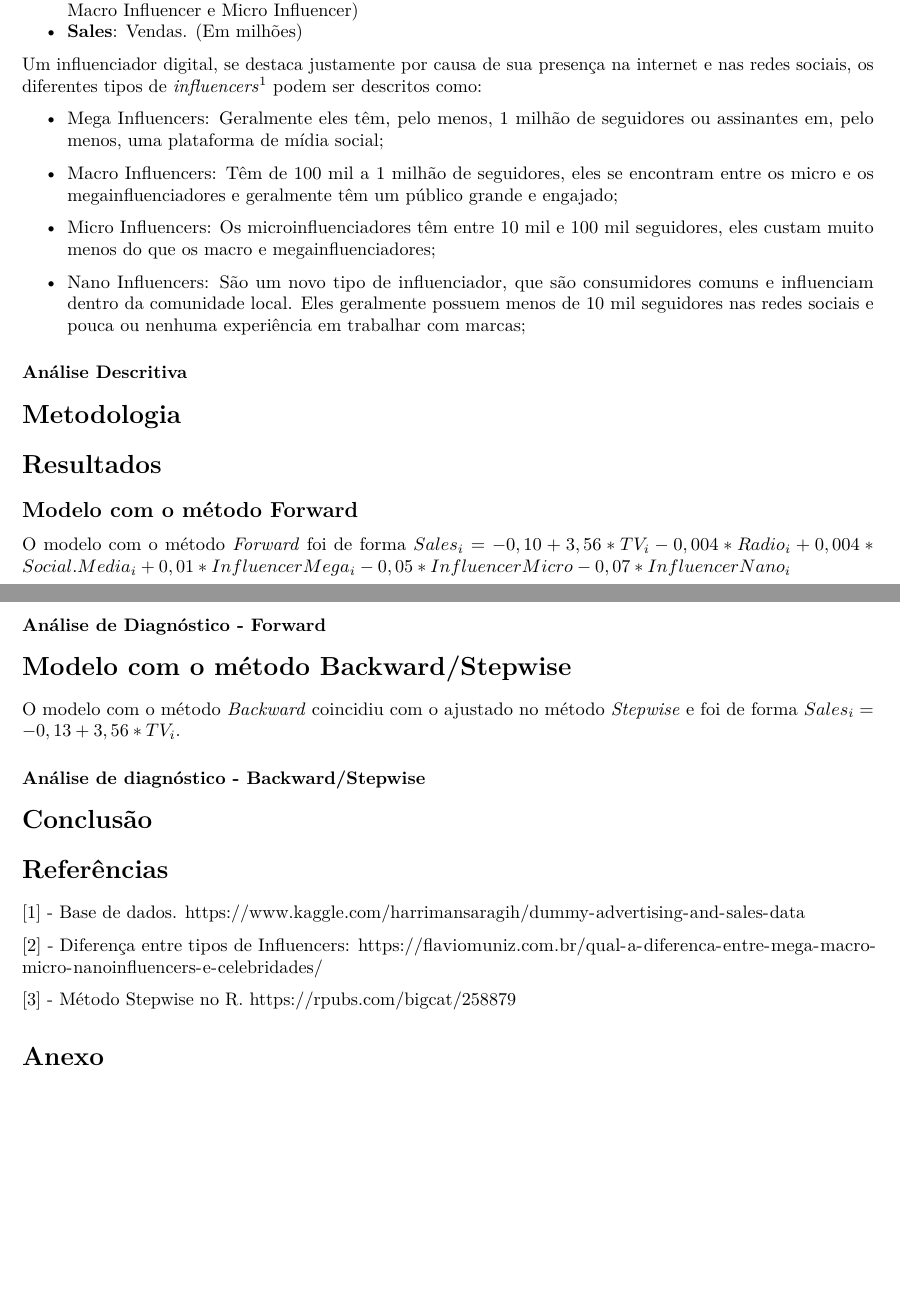
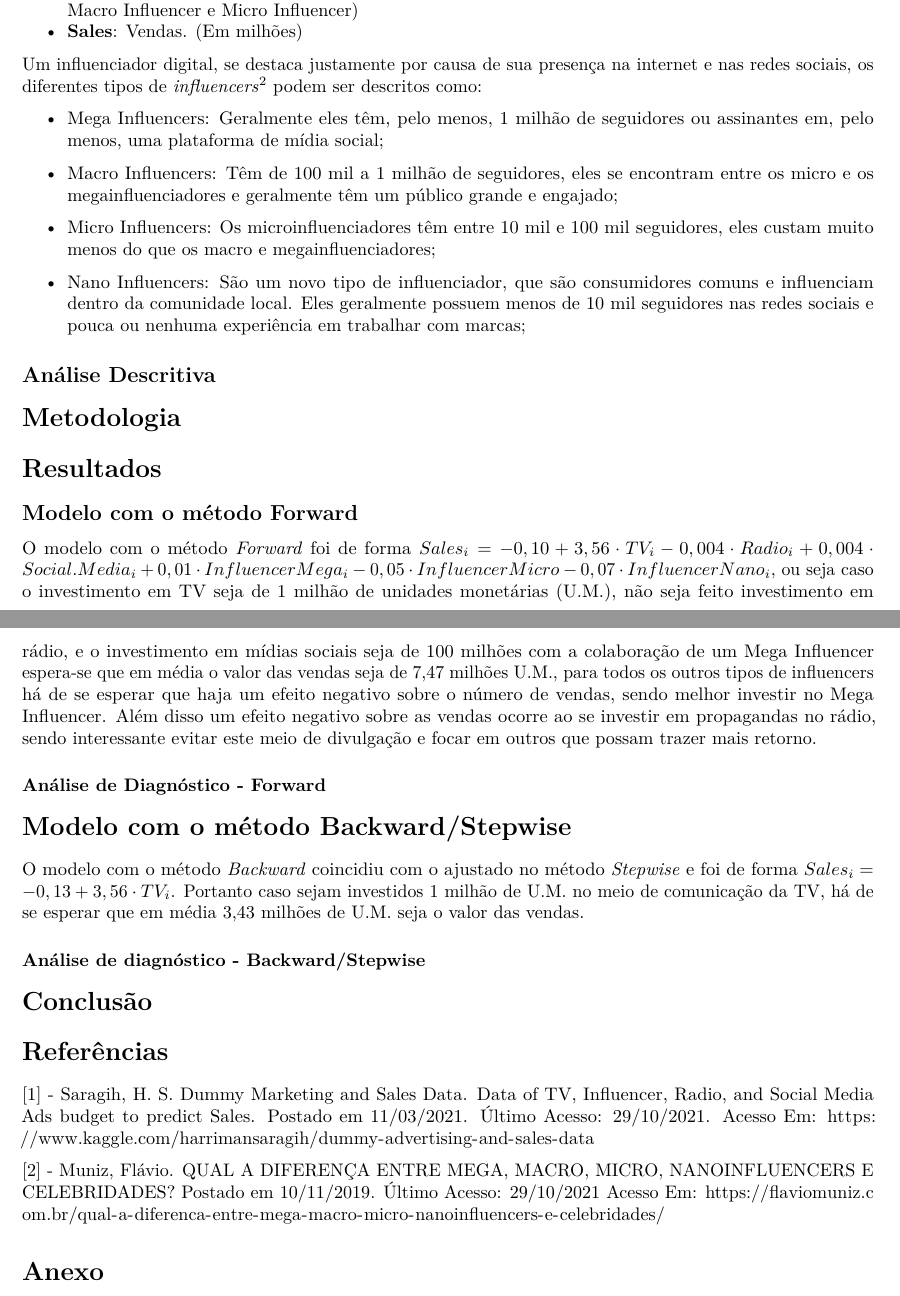
Before and after one commit to marreapato/AIRBNB_Regression_Analysis, an R Markdown document (market.rmd): two parts of pages 1 and 2 of 3, joined at a grey line, cut so that both start at the same text, the shorter picture padded with empty space. Rendered offline with R 4.5, knitr and Pandoc, then LaTeX, with nearby package versions; the code chunks are not run, so their results and figures are left out.

Commit message:
Update market.rmd

````diff
--- a/market.rmd
+++ b/market.rmd
@@ -31,7 +31,7 @@ options(scipen = 999)
  - **Influencer**: O tipo de influencer que colabora com a campanha (Nano Influencer, Mega Influencer, Macro Influencer e Micro Influencer)
  - **Sales**: Vendas. (Em milhões)
 
- Um influenciador digital, se destaca justamente por causa de sua presença na internet e nas redes sociais, os diferentes tipos de *influencers*$^1$ podem ser descritos como:
+ Um influenciador digital, se destaca justamente por causa de sua presença na internet e nas redes sociais, os diferentes tipos de *influencers*$^2$ podem ser descritos como:
 
  - Mega Influencers: Geralmente eles têm, pelo menos, 1 milhão de seguidores ou assinantes em, pelo menos, uma plataforma de mídia social;
 
@@ -41,7 +41,7 @@ options(scipen = 999)
 
 - Nano Influencers: São um novo tipo de influenciador, que são consumidores comuns e influenciam dentro da comunidade local. Eles geralmente possuem menos de 10 mil seguidores nas redes sociais e pouca ou nenhuma experiência em trabalhar com marcas;
 
-### Análise Descritiva
+## Análise Descritiva
 
 # Metodologia
 
@@ -49,11 +49,9 @@ options(scipen = 999)
 
 ## Modelo com o método Forward
 
-  O modelo com o método *Forward* foi de forma $Sales_i=-0,10+3,56*TV_i-0,004*Radio_i+0,004*Social.Media_i+0,01*InfluencerMega_i-0,05*InfluencerMicro-0,07*InfluencerNano_i$
+  O modelo com o método *Forward* foi de forma $Sales_i=-0,10+3,56\cdot TV_i-0,004\cdot Radio_i+0,004\cdot Social.Media_i+0,01\cdot InfluencerMega_i-0,05\cdot InfluencerMicro-0,07\cdot InfluencerNano_i$, ou seja caso o investimento em TV seja de 1 milhão de unidades monetárias (U.M.), não seja feito investimento em rádio, e o investimento em mídias sociais seja de 100 milhões com a colaboração de um Mega Influencer espera-se que em média o valor das vendas seja de 7,47 milhões U.M., para todos os outros tipos de influencers há de se esperar que haja um efeito negativo sobre o número de vendas, sendo melhor investir no Mega Influencer. Além disso um efeito negativo sobre as vendas ocorre ao se investir em propagandas no rádio, sendo interessante evitar este meio de divulgação e focar em outros que possam trazer mais retorno.
 
 ### Análise de Diagnóstico - Forward
-
-
 
 ```{r echo=FALSE,warning=FALSE,message=FALSE, fig.show="hold", out.width="50%",results='hide'}
 dados_reg_semcat <- na.omit(dados)
@@ -76,7 +74,7 @@ bptest(modelo)
 
 # Modelo com o método Backward/Stepwise
 
-  O modelo com o método *Backward* coincidiu com o ajustado no método *Stepwise* e foi de forma $Sales_i=-0,13+3,56*TV_i$.
+  O modelo com o método *Backward* coincidiu com o ajustado no método *Stepwise* e foi de forma $Sales_i=-0,13+3,56\cdot TV_i$. Portanto caso sejam investidos 1 milhão de U.M. no meio de comunicação da TV, há de se esperar que em média 3,43 milhões de U.M. seja o valor das vendas.
 
 
 ### Análise de diagnóstico - Backward/Stepwise
@@ -104,7 +102,7 @@ bptest(modelo)
 
 # Referências
 
-[1] - Base de dados. https://www.kaggle.com/harrimansaragih/dummy-advertising-and-sales-data
+[1] - Saragih, H. S. Dummy Marketing and Sales Data. Data of TV, Influencer, Radio, and Social Media Ads budget to predict Sales. Postado em 11/03/2021. Último Acesso: 29/10/2021. Acesso Em: https://www.kaggle.com/harrimansaragih/dummy-advertising-and-sales-data
 
-[2] -  Diferença entre tipos de Influencers: https://flaviomuniz.com.br/qual-a-diferenca-entre-mega-macro-micro-nanoinfluencers-e-celebridades/
+[2] -  Muniz, Flávio. QUAL A DIFERENÇA ENTRE MEGA, MACRO, MICRO, NANOINFLUENCERS E CELEBRIDADES? Postado em 10/11/2019. Último Acesso: 29/10/2021 Acesso Em: https://flaviomuniz.com.br/qual-a-diferenca-entre-mega-macro-micro-nanoinfluencers-e-celebridades/
 
````
Also changed, not shown: market.rmd (3 more changed lines).
